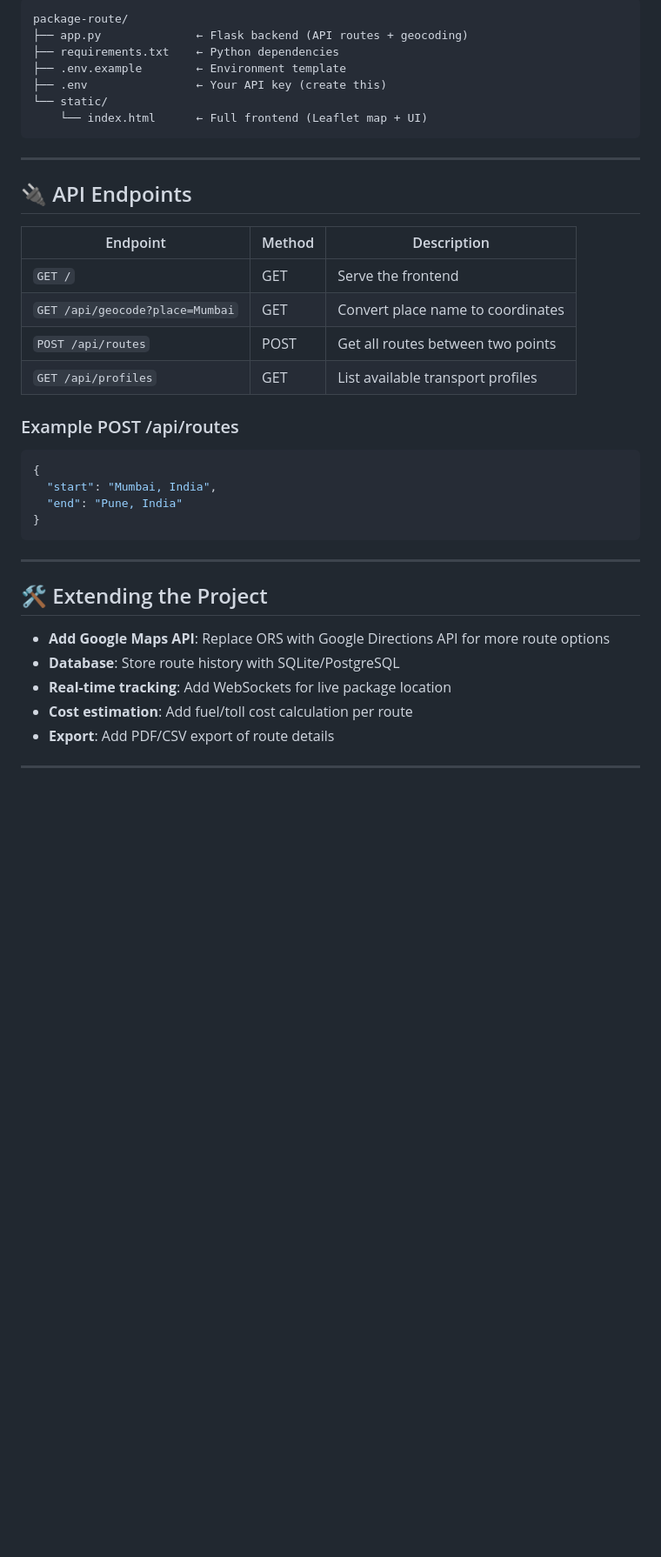
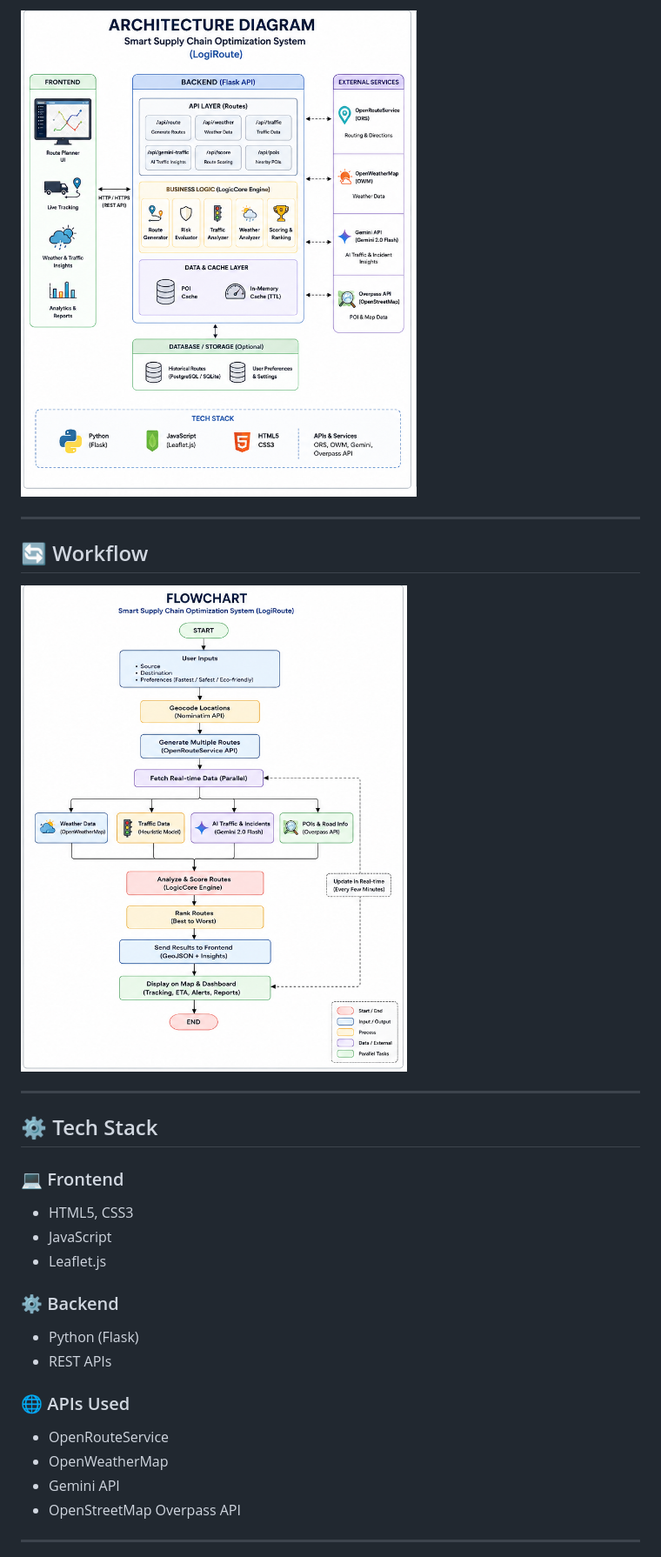
Before and after one commit to Neel14-max/smart-supply-chain, a Markdown page: README.md, the part around one of its changes. Shown at 87% size. Drawn GitHub-style; pictures changed too: docs/architecture.png (added), docs/flowchart.png (added); blank space fills up the shorter version.

Commit message:
add flowchart, architecture diagram, and screenshot to docs folder; move app.py to backend folder; move index.html to frontend folder

````diff
--- a/README.md
+++ b/README.md
@@ -48,42 +51,30 @@ Open **http://localhost:5000** in your browser 🎉
 
-```
-package-route/
-├── app.py              ← Flask backend (API routes + geocoding)
-├── requirements.txt    ← Python dependencies
-├── .env.example        ← Environment template
-├── .env                ← Your API key (create this)
-└── static/
-    └── index.html      ← Full frontend (Leaflet map + UI)
-```
+![Architecture](docs/architecture.png)
 
 ---
 
-## 🔌 API Endpoints
+## 🔄 Workflow
 
-| Endpoint | Method | Description |
-|----------|--------|-------------|
-| `GET /` | GET | Serve the frontend |
-| `GET /api/geocode?place=Mumbai` | GET | Convert place name to coordinates |
-| `POST /api/routes` | POST | Get all routes between two points |
-| `GET /api/profiles` | GET | List available transport profiles |
-
-### Example POST /api/routes
-```json
-{
-  "start": "Mumbai, India",
-  "end": "Pune, India"
-}
-```
+![Flowchart](docs/flowchart.png)
 
 ---
 
-## 🛠️ Extending the Project
+## ⚙️ Tech Stack
 
-- **Add Google Maps API**: Replace ORS with Google Directions API for more route options
-- **Database**: Store route history with SQLite/PostgreSQL
-- **Real-time tracking**: Add WebSockets for live package location
-- **Cost estimation**: Add fuel/toll cost calculation per route
-- **Export**: Add PDF/CSV export of route details
+### 💻 Frontend
+- HTML5, CSS3
+- JavaScript
+- Leaflet.js
+
+### ⚙️ Backend
+- Python (Flask)
+- REST APIs
+
+### 🌐 APIs Used
+- OpenRouteService
+- OpenWeatherMap
+- Gemini API
+- OpenStreetMap Overpass API
 
 ---
 
````
Also changed, not shown: other parts of README.md (+141 -38 lines), docs/screenshot.png (added), 4 other files.
